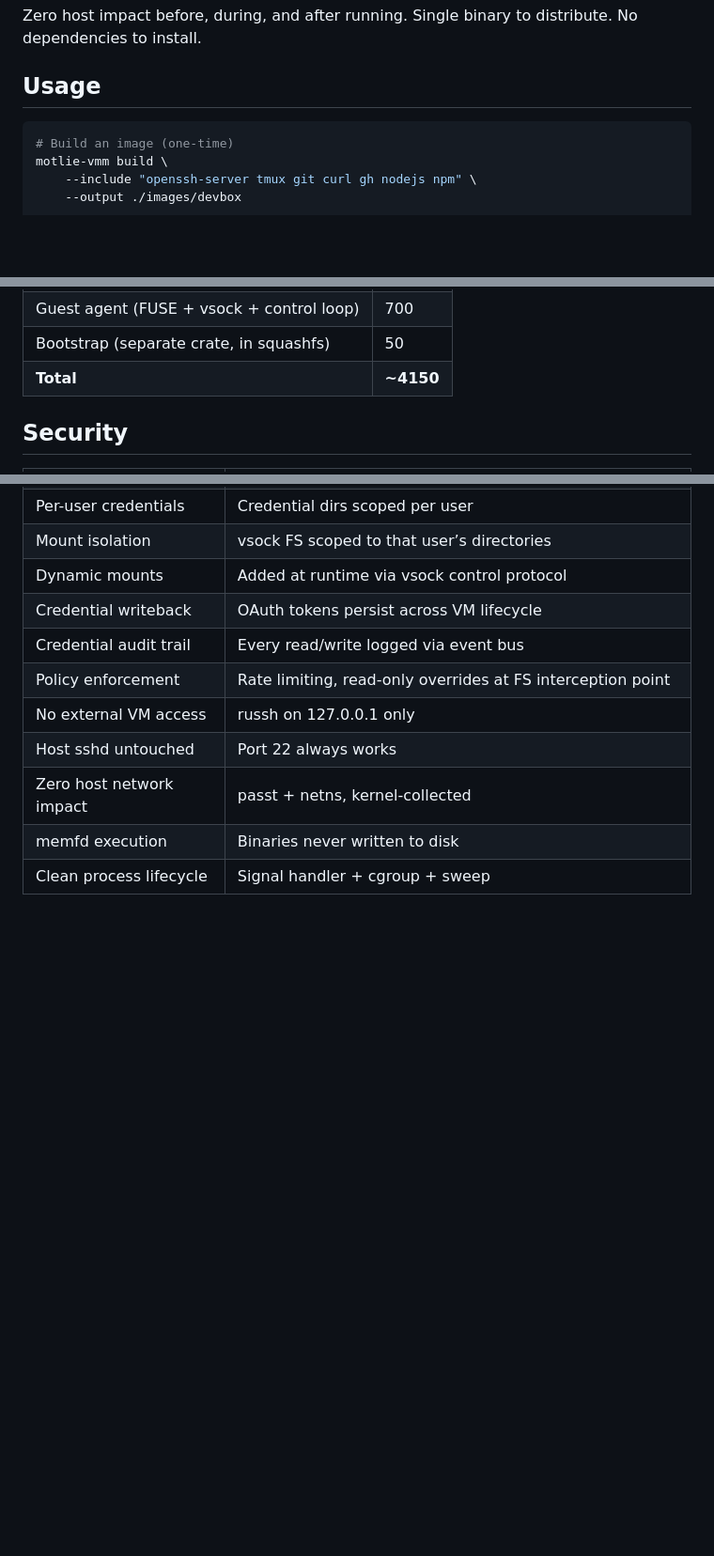
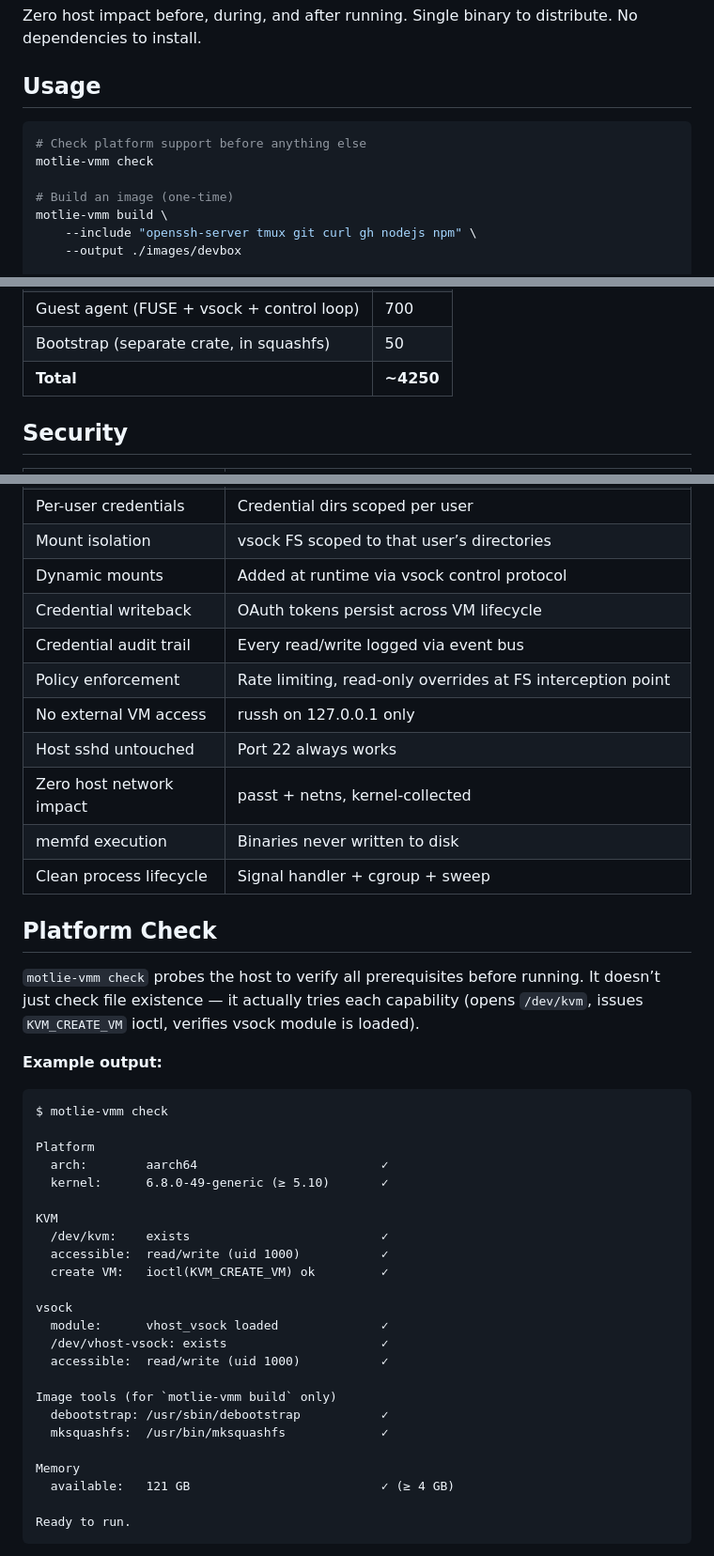
Before and after one commit to chungers/motlie, a Markdown page: docs/motlie-vmm.md, 3 parts joined by grey strips. Shown at 94% size. Rendered like a GitHub page; blank space fills up the shorter version.

Commit message:
Update motlie-vmm.md
Update with preflight check to verify vmm can run on host (has kvm, vsock, etc)

````diff
--- a/docs/motlie-vmm.md
+++ b/docs/motlie-vmm.md
@@ -12,6 +12,9 @@ Single binary to distribute. No dependencies to install.
 ## Usage
 
 ```bash
+# Check platform support before anything else
+motlie-vmm check
+
 # Build an image (one-time)
 motlie-vmm build \
     --include "openssh-server tmux git curl gh nodejs npm" \
@@ -1813,7 +1820,7 @@ Guest agent: `fuser`, `vsock`, `rmp-serde`, `serde`, `serde_json`
 |Lifecycle (signals, cleanup)              |100      |
 |Guest agent (FUSE + vsock + control loop) |700      |
 |Bootstrap (separate crate, in squashfs)   |50       |
-|**Total**                                 |**~4150**|
+|**Total**                                 |**~4250**|
 
 ## Security
 
@@ -1841,3 +1848,39 @@ Guest agent: `fuser`, `vsock`, `rmp-serde`, `serde`, `serde_json`
 |memfd execution            |Binaries never written to disk                                              |
 |Clean process lifecycle    |Signal handler + cgroup + sweep                                             |
 
+## Platform Check
+
+`motlie-vmm check` probes the host to verify all prerequisites before
+running. It doesn’t just check file existence — it actually tries each
+capability (opens `/dev/kvm`, issues `KVM_CREATE_VM` ioctl, verifies
+vsock module is loaded).
+
+**Example output:**
+
+```
+$ motlie-vmm check
+
+Platform
+  arch:        aarch64                         ✓
+  kernel:      6.8.0-49-generic (≥ 5.10)       ✓
+
+KVM
+  /dev/kvm:    exists                          ✓
+  accessible:  read/write (uid 1000)           ✓
+  create VM:   ioctl(KVM_CREATE_VM) ok         ✓
+
+vsock
+  module:      vhost_vsock loaded              ✓
+  /dev/vhost-vsock: exists                     ✓
+  accessible:  read/write (uid 1000)           ✓
+
+Image tools (for `motlie-vmm build` only)
+  debootstrap: /usr/sbin/debootstrap           ✓
+  mksquashfs:  /usr/bin/mksquashfs             ✓
+
+Memory
+  available:   121 GB                          ✓ (≥ 4 GB)
+
+Ready to run.
+```
+
````
Also changed, not shown: other parts of docs/motlie-vmm.md (+107 -3 lines).
